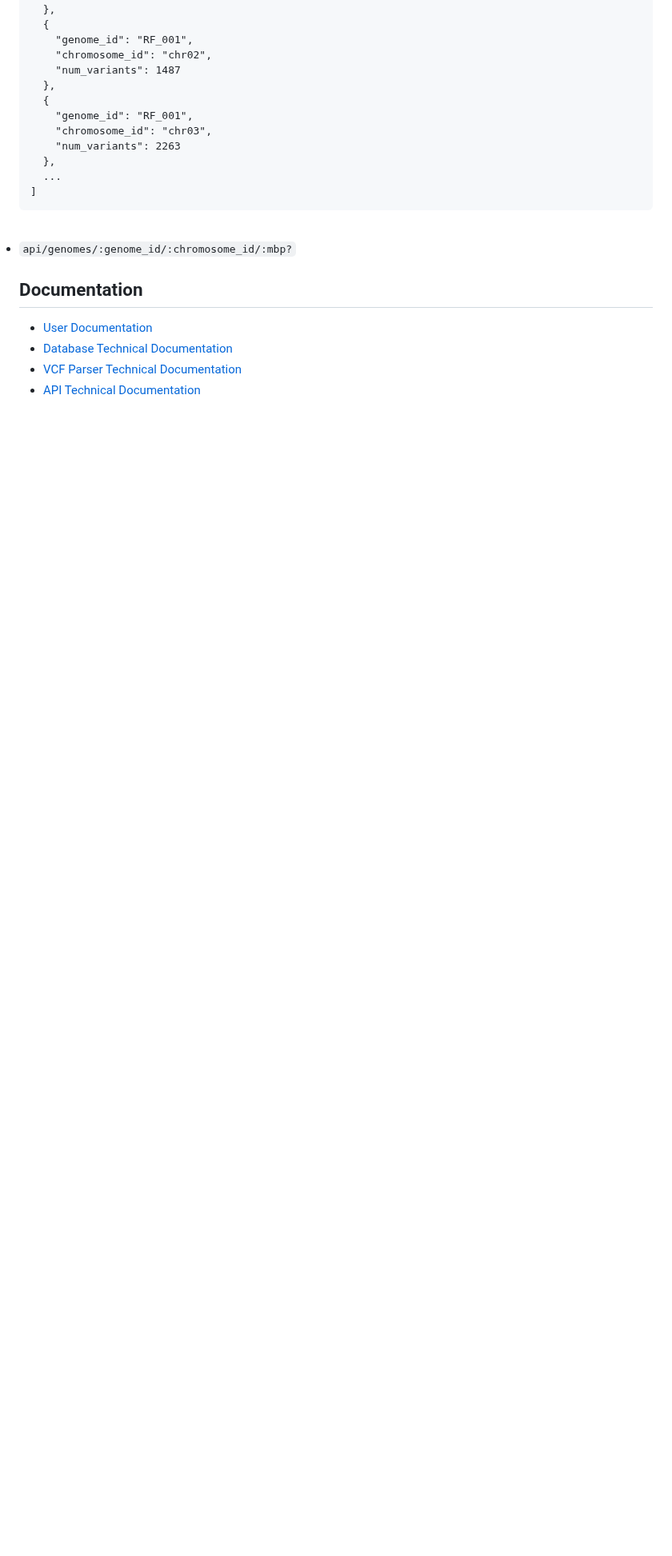
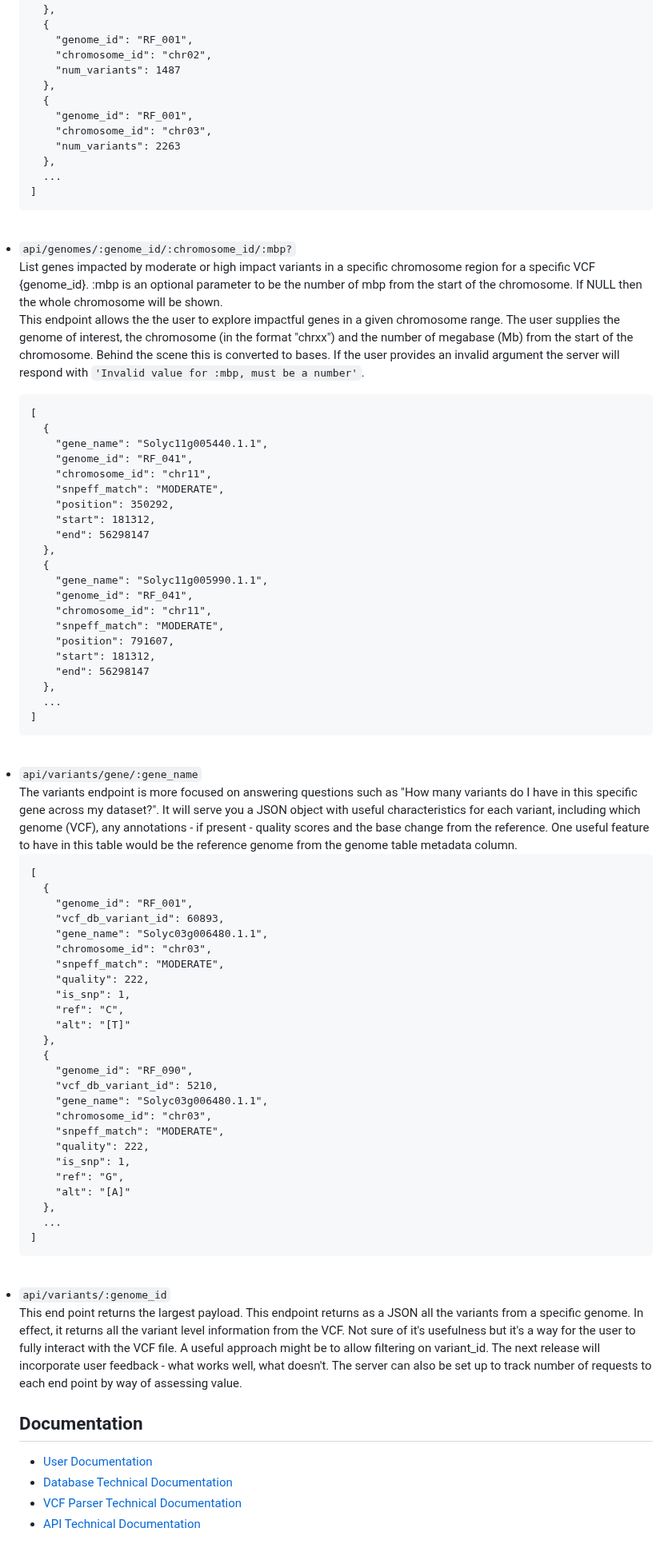
Before and after one commit to ms2206/GenomeVarAPI, a Markdown page: docs/server_technical_docs.md, the part around one of its changes. Shown at 80% size. GitHub-like rendering; blank space fills up the shorter version.

Commit message:
Doc changes to user guide and server technical docs

````diff
--- a/docs/server_technical_docs.md
+++ b/docs/server_technical_docs.md
@@ -97,6 +99,71 @@ These end points will list number of variants in each VCF {genome_id} by chromos
   ```
 <br>
 <li><code>api/genomes/:genome_id/:chromosome_id/:mbp?</code></li>
+List genes impacted by moderate or high impact variants in a specific chromosome region for a specific VCF {genome_id}.
+:mbp is an optional parameter to be the number of mbp from the start of the chromosome. If NULL then the whole chromosome will be shown.
+
+This endpoint allows the the user to explore impactful genes in a given chromosome range. The user supplies the genome of interest, the chromosome (in the format "chrxx") and the number of megabase (Mb) from the start of the chromosome. Behind the scene this is converted to bases. If the user provides an invalid argument the server will respond with `'Invalid value for :mbp, must be a number'`.
+
+
+```
+[
+  {
+    "gene_name": "Solyc11g005440.1.1",
+    "genome_id": "RF_041",
+    "chromosome_id": "chr11",
+    "snpeff_match": "MODERATE",
+    "position": 350292,
+    "start": 181312,
+    "end": 56298147
+  },
+  {
+    "gene_name": "Solyc11g005990.1.1",
+    "genome_id": "RF_041",
+    "chromosome_id": "chr11",
+    "snpeff_match": "MODERATE",
+    "position": 791607,
+    "start": 181312,
+    "end": 56298147
+  },
+  ...
+]
+```
+<br>
+<li><code>api/variants/gene/:gene_name</code></li>
+The variants endpoint is more focused on answering questions such as "How many variants do I have in this specific gene across my dataset?". It will serve you a JSON object with useful characteristics for each variant, including which genome (VCF), any annotations - if present - quality scores and the base change from the reference. One useful feature to have in this table would be the reference genome from the genome table metadata column.
+
+
+```
+[
+  {
+    "genome_id": "RF_001",
+    "vcf_db_variant_id": 60893,
+    "gene_name": "Solyc03g006480.1.1",
+    "chromosome_id": "chr03",
+    "snpeff_match": "MODERATE",
+    "quality": 222,
+    "is_snp": 1,
+    "ref": "C",
+    "alt": "[T]"
+  },
+  {
+    "genome_id": "RF_090",
+    "vcf_db_variant_id": 5210,
+    "gene_name": "Solyc03g006480.1.1",
+    "chromosome_id": "chr03",
+    "snpeff_match": "MODERATE",
+    "quality": 222,
+    "is_snp": 1,
+    "ref": "G",
+    "alt": "[A]"
+  },
+  ...
+]
+```
+<br>
+<li><code>api/variants/:genome_id</code></li>
+This end point returns the largest payload. This endpoint returns as a JSON all the variants from a specific genome. In effect, it returns all the variant level information from the VCF. Not sure of it's usefulness but it's a way for the user to fully interact with the VCF file. A useful approach might be to allow filtering on variant_id. The next release will incorporate user feedback - what works well, what doesn't. The server can also be set up to track number of requests to each end point by way of assessing value.
+
 
 
 <h2>Documentation</h2>
````
Also changed, not shown: other parts of docs/server_technical_docs.md (+8 -6 lines), docs/user_guide.md (+6 -2 lines).
